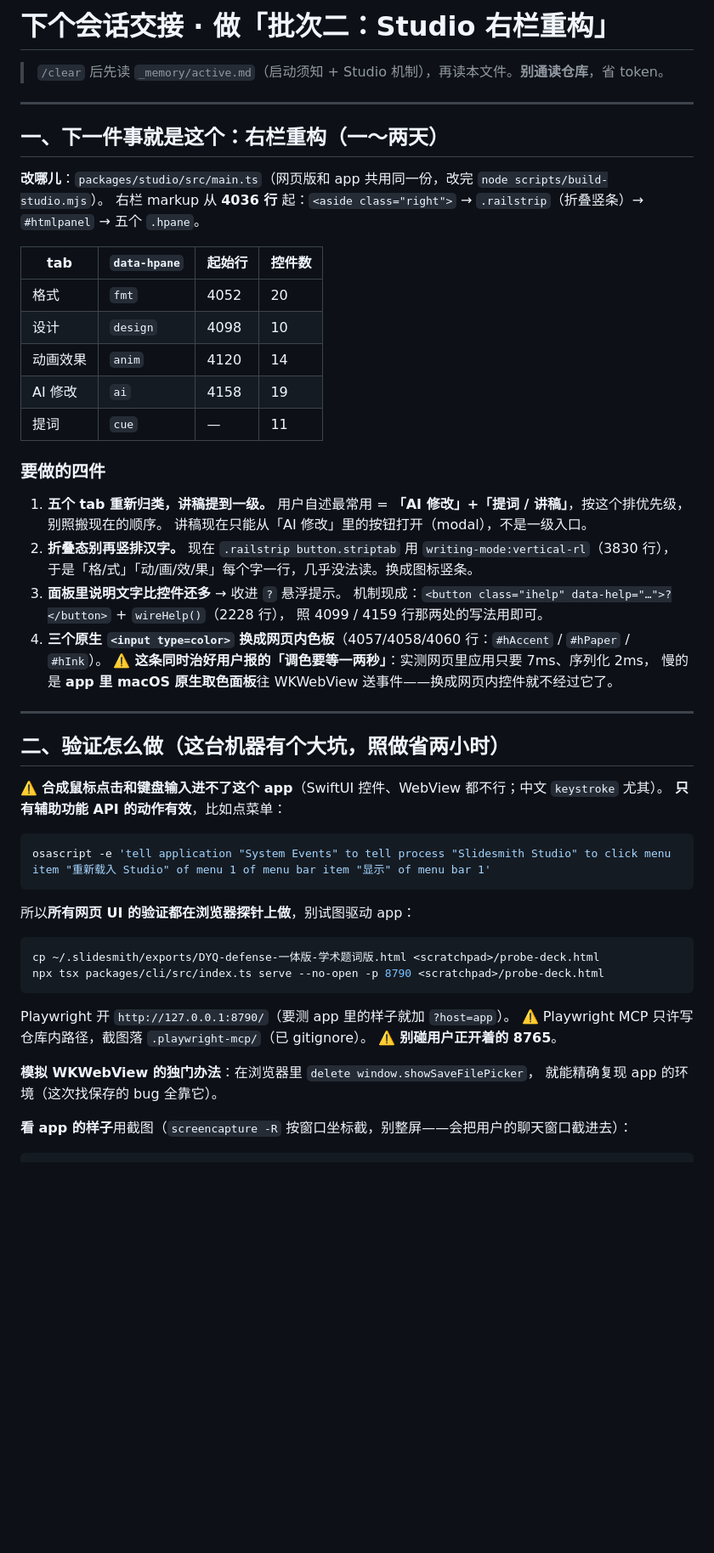
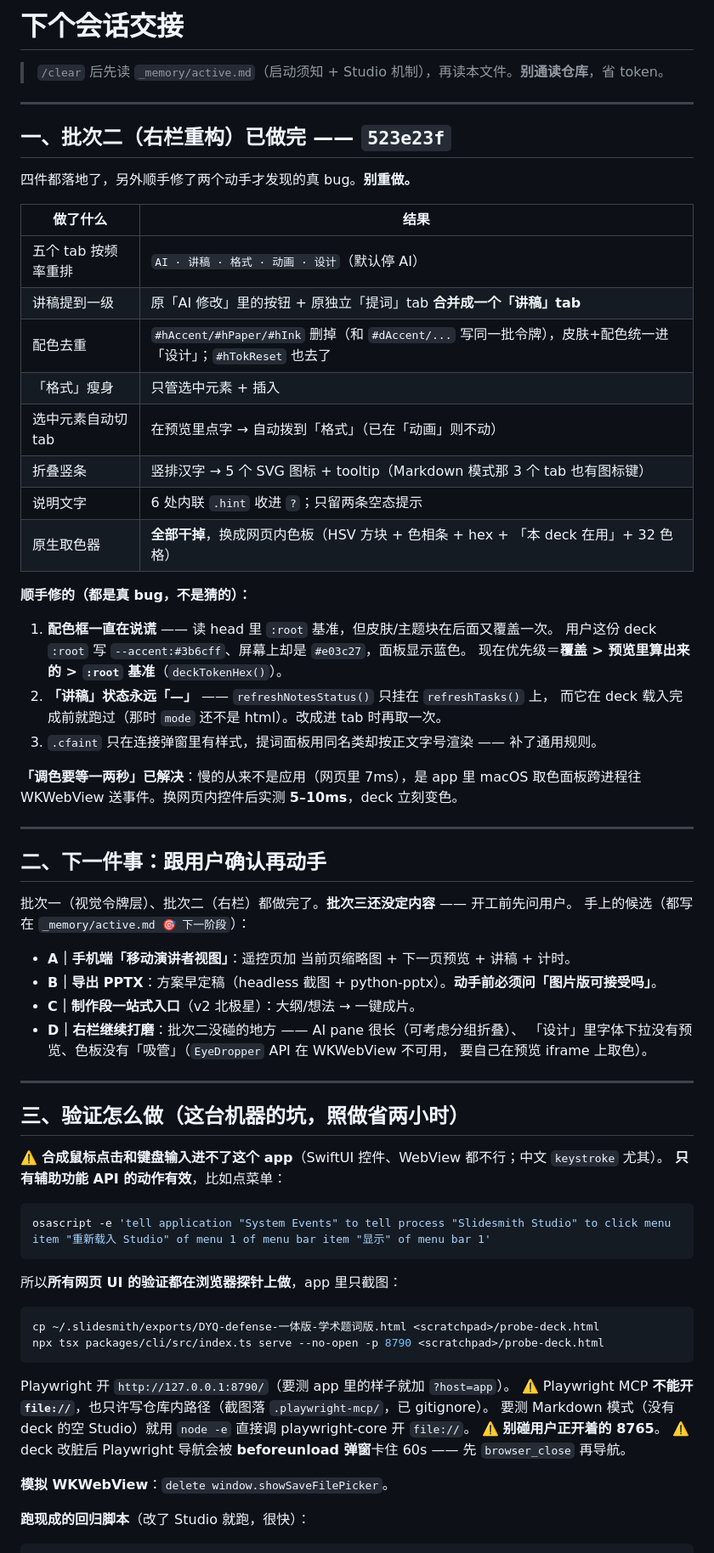
Before and after one commit to exception63/Agently-Slides, a Markdown page: _memory/NEXT-SESSION.md, the part around one of its changes. Shown at 85% size. Rendered like a GitHub page; blank space fills up the shorter version.

````diff
--- a/_memory/NEXT-SESSION.md
+++ b/_memory/NEXT-SESSION.md
@@ -1,58 +1,71 @@
-# 下个会话交接 · 做「批次二：Studio 右栏重构」
+# 下个会话交接
 
 > `/clear` 后先读 `_memory/active.md`（启动须知 + Studio 机制），再读本文件。**别通读仓库**，省 token。
 
 ---
 
-## 一、下一件事就是这个：右栏重构（一～两天）
+## 一、批次二（右栏重构）已做完 —— `523e23f`
 
-**改哪儿**：`packages/studio/src/main.ts`（网页版和 app 共用同一份，改完 `node scripts/build-studio.mjs`）。
-右栏 markup 从 **4036 行** 起：`<aside class="right">` → `.railstrip`（折叠竖条）→ `#htmlpanel` → 五个 `.hpane`。
+四件都落地了，另外顺手修了两个动手才发现的真 bug。**别重做。**
 
-| tab | `data-hpane` | 起始行 | 控件数 |
-|---|---|---|---|
-| 格式 | `fmt` | 4052 | 20 |
-| 设计 | `design` | 4098 | 10 |
-| 动画效果 | `anim` | 4120 | 14 |
-| AI 修改 | `ai` | 4158 | 19 |
-| 提词 | `cue` | — | 11 |
+| 做了什么 | 结果 |
+|---|---|
+| 五个 tab 按频率重排 | `AI · 讲稿 · 格式 · 动画 · 设计`（默认停 AI） |
+| 讲稿提到一级 | 原「AI 修改」里的按钮 + 原独立「提词」tab **合并成一个「讲稿」tab** |
+| 配色去重 | `#hAccent/#hPaper/#hInk` 删掉（和 `#dAccent/...` 写同一批令牌），皮肤+配色统一进「设计」；`#hTokReset` 也去了 |
+| 「格式」瘦身 | 只管选中元素 + 插入 |
+| 选中元素自动切 tab | 在预览里点字 → 自动拨到「格式」（已在「动画」则不动） |
+| 折叠竖条 | 竖排汉字 → 5 个 SVG 图标 + tooltip（Markdown 模式那 3 个 tab 也有图标键） |
+| 说明文字 | 6 处内联 `.hint` 收进 `?`；只留两条空态提示 |
+| 原生取色器 | **全部干掉**，换成网页内色板（HSV 方块 + 色相条 + hex + 「本 deck 在用」+ 32 色格） |
 
-### 要做的四件
+**顺手修的（都是真 bug，不是猜的）：**
+1. **配色框一直在说谎** —— 读 head 里 `:root` 基准，但皮肤/主题块在后面又覆盖一次。
+   用户这份 deck `:root` 写 `--accent:#3b6cff`、屏幕上却是 `#e03c27`，面板显示蓝色。
+   现在优先级＝**覆盖 > 预览里算出来的 > `:root` 基准**（`deckTokenHex()`）。
+2. **「讲稿」状态永远「—」** —— `refreshNotesStatus()` 只挂在 `refreshTasks()` 上，
+   而它在 deck 载入完成前就跑过（那时 `mode` 还不是 html）。改成进 tab 时再取一次。
+3. `.cfaint` 只在连接弹窗里有样式，提词面板用同名类却按正文字号渲染 —— 补了通用规则。
 
-1. **五个 tab 重新归类，讲稿提到一级。**
-   用户自述最常用 = **「AI 修改」+「提词 / 讲稿」**，按这个排优先级，别照搬现在的顺序。
-   讲稿现在只能从「AI 修改」里的按钮打开（modal），不是一级入口。
-2. **折叠态别再竖排汉字。**
-   现在 `.railstrip button.striptab` 用 `writing-mode:vertical-rl`（3830 行），
-   于是「格/式」「动/画/效/果」每个字一行，几乎没法读。换成图标竖条。
-3. **面板里说明文字比控件还多** → 收进 `?` 悬浮提示。
-   机制现成：`<button class="ihelp" data-help="…">?</button>` + `wireHelp()`（2228 行），
-   照 4099 / 4159 行那两处的写法用即可。
-4. **三个原生 `<input type=color>` 换成网页内色板**（4057/4058/4060 行：`#hAccent` / `#hPaper` / `#hInk`）。
-   ⚠️ **这条同时治好用户报的「调色要等一两秒」**：实测网页里应用只要 7ms、序列化 2ms，
-   慢的是 **app 里 macOS 原生取色面板**往 WKWebView 送事件——换成网页内控件就不经过它了。
+**「调色要等一两秒」已解决**：慢的从来不是应用（网页里 7ms），是 app 里 macOS
+取色面板跨进程往 WKWebView 送事件。换网页内控件后实测 **5–10ms**，deck 立刻变色。
 
 ---
 
-## 二、验证怎么做（这台机器有个大坑，照做省两小时）
+## 二、下一件事：跟用户确认再动手
+
+批次一（视觉令牌层）、批次二（右栏）都做完了。**批次三还没定内容** —— 开工前先问用户。
+手上的候选（都写在 `_memory/active.md 🎯 下一阶段`）：
+
+- **A｜手机端「移动演讲者视图」**：遥控页加 当前页缩略图 + 下一页预览 + 讲稿 + 计时。
+- **B｜导出 PPTX**：方案早定稿（headless 截图 + python-pptx）。**动手前必须问「图片版可接受吗」**。
+- **C｜制作段一站式入口**（v2 北极星）：大纲/想法 → 一键成片。
+- **D｜右栏继续打磨**：批次二没碰的地方 —— AI pane 很长（可考虑分组折叠）、
+  「设计」里字体下拉没有预览、色板没有「吸管」（`EyeDropper` API 在 WKWebView 不可用，
+  要自己在预览 iframe 上取色）。
+
+---
+
+## 三、验证怎么做（这台机器的坑，照做省两小时）
 
 ⚠️ **合成鼠标点击和键盘输入进不了这个 app**（SwiftUI 控件、WebView 都不行；中文 `keystroke` 尤其）。
 **只有辅助功能 API 的动作有效**，比如点菜单：
 ```bash
 osascript -e 'tell application "System Events" to tell process "Slidesmith Studio" to click menu item "重新载入 Studio" of menu 1 of menu bar item "显示" of menu bar 1'
 ```
-所以**所有网页 UI 的验证都在浏览器探针上做**，别试图驱动 app：
+所以**所有网页 UI 的验证都在浏览器探针上做**，app 里只截图：
 
 ```bash
 cp ~/.slidesmith/exports/DYQ-defense-一体版-学术题词版.html <scratchpad>/probe-deck.html
 npx tsx packages/cli/src/index.ts serve --no-open -p 8790 <scratchpad>/probe-deck.html
 ```
 Playwright 开 `http://127.0.0.1:8790/`（要测 app 里的样子就加 `?host=app`）。
-⚠️ Playwright MCP 只许写仓库内路径，截图落 `.playwright-mcp/`（已 gitignore）。
+⚠️ Playwright MCP **不能开 `file://`**，也只许写仓库内路径（截图落 `.playwright-mcp/`，已 gitignore）。
+要测 Markdown 模式（没有 deck 的空 Studio）就用 `node -e` 直接调 playwright-core 开 `file://`。
 ⚠️ **别碰用户正开着的 8765**。
+⚠️ deck 改脏后 Playwright 导航会被 **beforeunload 弹窗**卡住 60s —— 先 `browser_close` 再导航。
 
-**模拟 WKWebView 的独门办法**：在浏览器里 `delete window.showSaveFilePicker`，
-就能精确复现 app 的环境（这次找保存的 bug 全靠它）。
+**模拟 WKWebView**：`delete window.showSaveFilePicker`。
 
-**看 app 的样子**用截图（`screencapture -R` 按窗口坐标截，别整屏——会把用户的聊天窗口截进去）：
+**跑现成的回归脚本**（改了 Studio 就跑，很快）：
 ```bash
````
Also changed, not shown: other parts of _memory/NEXT-SESSION.md (+34 -45 lines).
